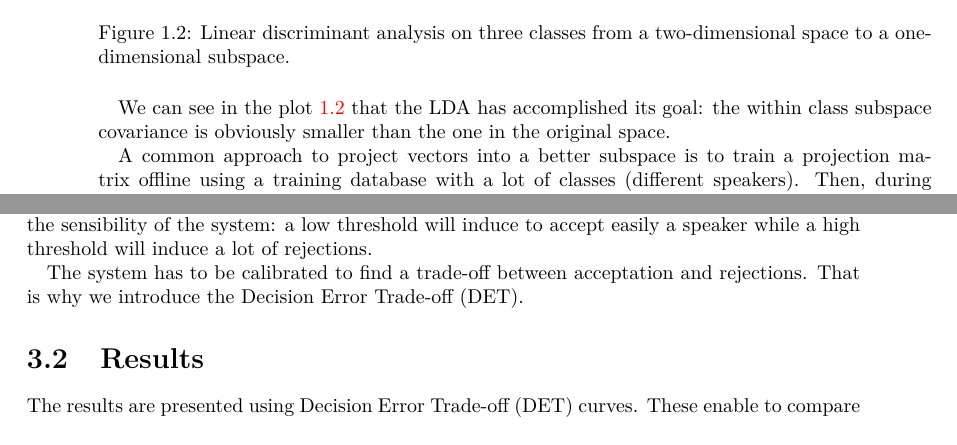
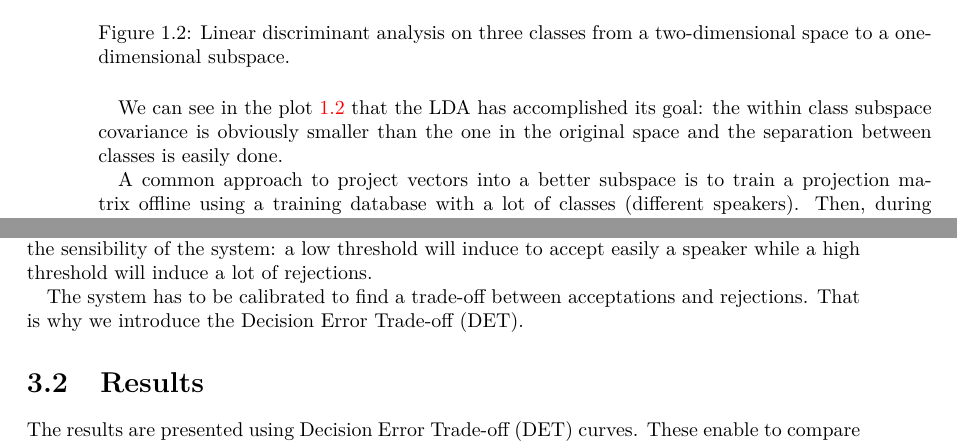
Before and after one commit to victor-lenoir/reports, a LaTeX thesis (final_report/final_report.tex): two parts of pages 8 and 17 of 21, joined at a grey line, cut so that both start at the same text. Compiled offline with pdfLaTeX.

Commit message:
ausihaiushaiuhsa

```diff
--- a/final_report/final_report.tex
+++ b/final_report/final_report.tex
@@ -280,7 +280,8 @@ speakers are likely to be far away.
 
 We can see in the plot \ref{lda} that the LDA has accomplished its
 goal: the within class subspace covariance is obviously smaller than
-the one in the original space.
+the one in the original space and the separation between classes is
+easily done.
 
 A common approach to project vectors into a better subspace is to
 train a projection matrix offline using a training database with a lot
@@ -634,9 +635,9 @@ threshold represents the sensibility of the system: a low threshold
 will induce to accept easily a speaker while a high threshold will
 induce a lot of rejections.
 
-The system has to be calibrated to find a trade-off between acceptation
-and rejections. That is why we introduce the Decision Error Trade-off
-(DET).
+The system has to be calibrated to find a trade-off between
+acceptations and rejections. That is why we introduce the Decision
+Error Trade-off (DET).
 
 \section{Results}
 
```
